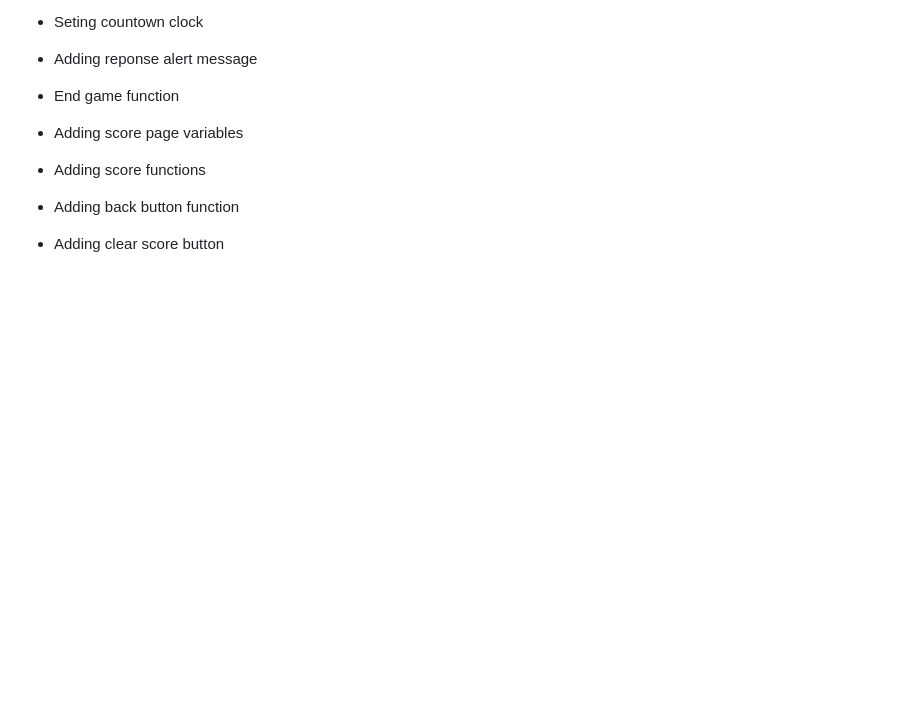
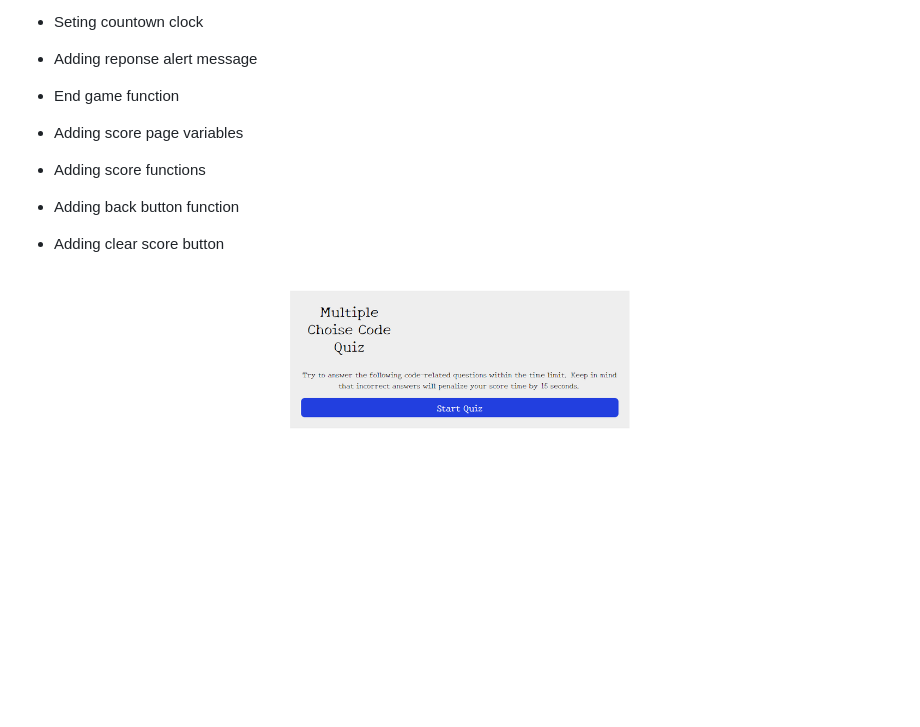
Before and after one commit to djony88/04_Web_APIs_Quiz, a Markdown page: README.md, the part around the change. Drawn GitHub-style; pictures changed too: Assets/Images/Screenshoot.PNG (added); blank space fills up the shorter version.

Commit message:
now really last commit

```diff
--- a/README.md
+++ b/README.md
@@ -47,3 +47,5 @@ JavaScript:
 * Adding score functions
 * Adding back button function
 * Adding clear score button
+
+![Webpage preview](./Assets/Images/Screenshoot.PNG)
```
Also changed, not shown: Assets/Images/image.png (deleted).
